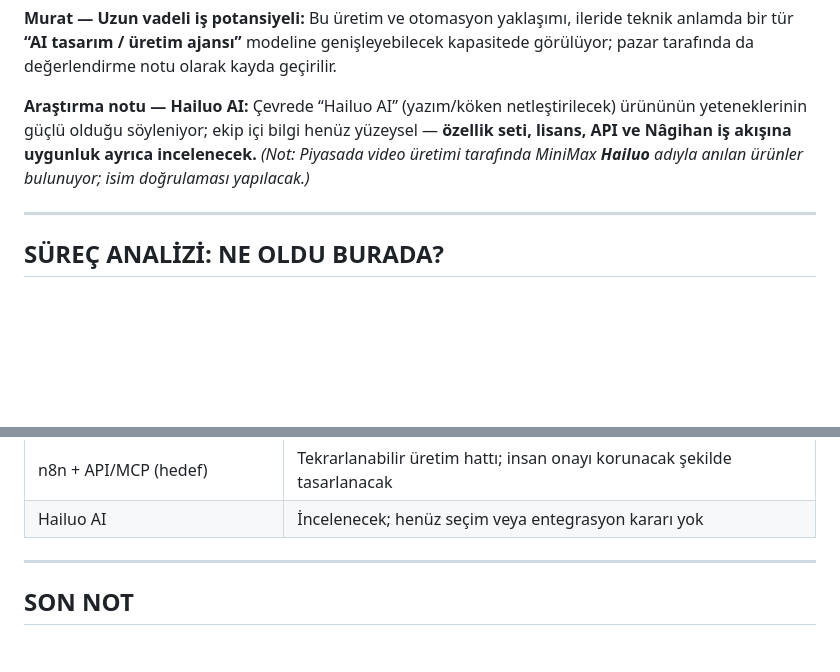
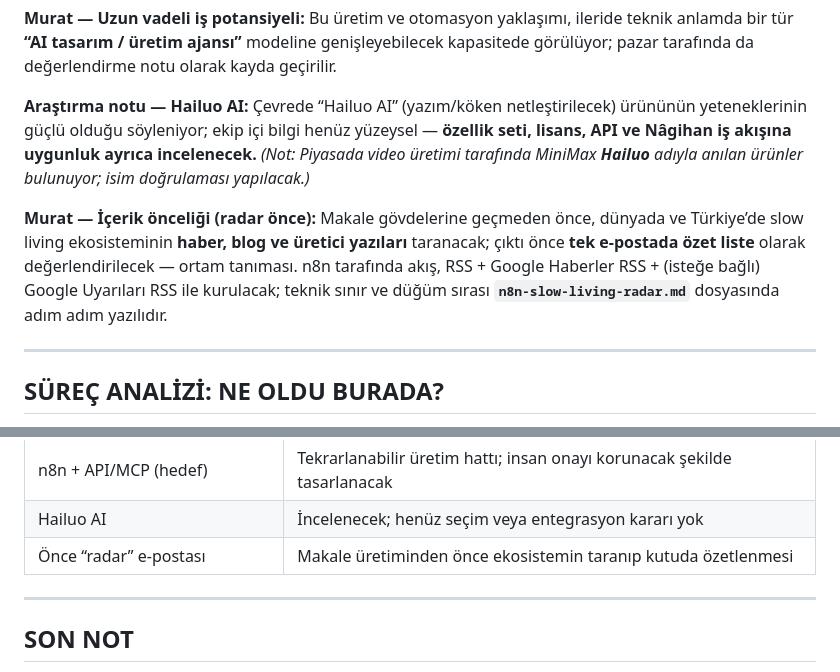
Before and after one commit to muratsaydan/notimetohurry, a Markdown page: proje-gecmisi.md, 2 parts joined by grey strips. Drawn GitHub-style; blank space fills up the shorter version.

Commit message:
Add n8n slow-living radar spec; extend proje-gecmisi with radar-first priority
Made-with: Cursor

```diff
--- a/proje-gecmisi.md
+++ b/proje-gecmisi.md
@@ -226,6 +226,8 @@ Neden bilge? → Ağır bir bedel ödedi, o bedel onu pişirdi.
 
 **Araştırma notu — Hailuo AI:** Çevrede “Hailuo AI” (yazım/köken netleştirilecek) ürününün yeteneklerinin güçlü olduğu söyleniyor; ekip içi bilgi henüz yüzeysel — **özellik seti, lisans, API ve Nâgihan iş akışına uygunluk ayrıca incelenecek.** *(Not: Piyasada video üretimi tarafında MiniMax **Hailuo** adıyla anılan ürünler bulunuyor; isim doğrulaması yapılacak.)*
 
+**Murat — İçerik önceliği (radar önce):** Makale gövdelerine geçmeden önce, dünyada ve Türkiye’de slow living ekosisteminin **haber, blog ve üretici yazıları** taranacak; çıktı önce **tek e-postada özet liste** olarak değerlendirilecek — ortam tanıması. n8n tarafında akış, RSS + Google Haberler RSS + (isteğe bağlı) Google Uyarıları RSS ile kurulacak; teknik sınır ve düğüm sırası **`n8n-slow-living-radar.md`** dosyasında adım adım yazılıdır.
+
 ---
 
 ## SÜREÇ ANALİZİ: NE OLDU BURADA?
@@ -262,6 +264,7 @@ Bu konuşmada bir karakter sadece tasarlanmadı. Adım adım doğdu.
 | Leonardo + ElevenLabs | Yüz ve ses dijital varlığın sabit üretim kanalı |
 | n8n + API/MCP (hedef) | Tekrarlanabilir üretim hattı; insan onayı korunacak şekilde tasarlanacak |
 | Hailuo AI | İncelenecek; henüz seçim veya entegrasyon kararı yok |
+| Önce “radar” e-postası | Makale üretiminden önce ekosistemin taranıp kutuda özetlenmesi |
 
 ---
 
```
Also changed, not shown: n8n-slow-living-radar.md (added, +86 -0 lines).
